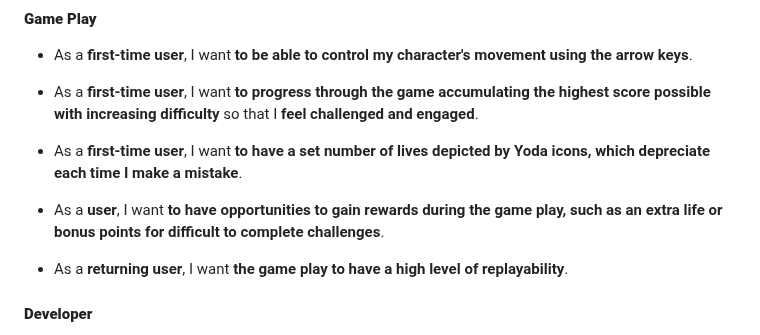
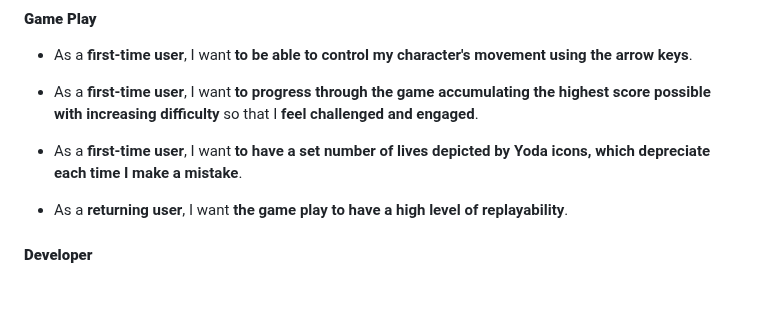
Before and after one commit to amylour/star_wars_hackathon, a Markdown page: README.md, the part around the change. Drawn GitHub-style; blank space fills up the shorter version.

Commit message:
Update README User Stories

```diff
--- a/README.md
+++ b/README.md
@@ -82,7 +82,6 @@ Our target audience is a range of absolutely any person that can use a computer,
 
 * As a **first-time user**, I want **to have a set number of lives depicted by Yoda icons, which depreciate each time I make a mistake**.
 
-* As a **user**, I want **to have opportunities to gain rewards during the game play, such as an extra life or bonus points for difficult to complete challenges**.
 
 * As a **returning user**, I want **the game play to have a high level of replayability**.
 
```
